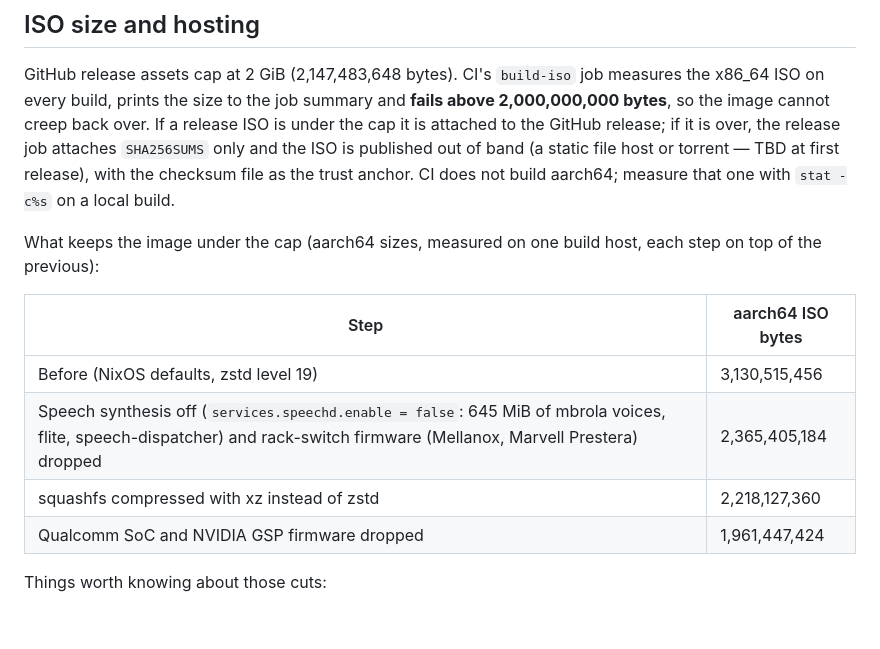
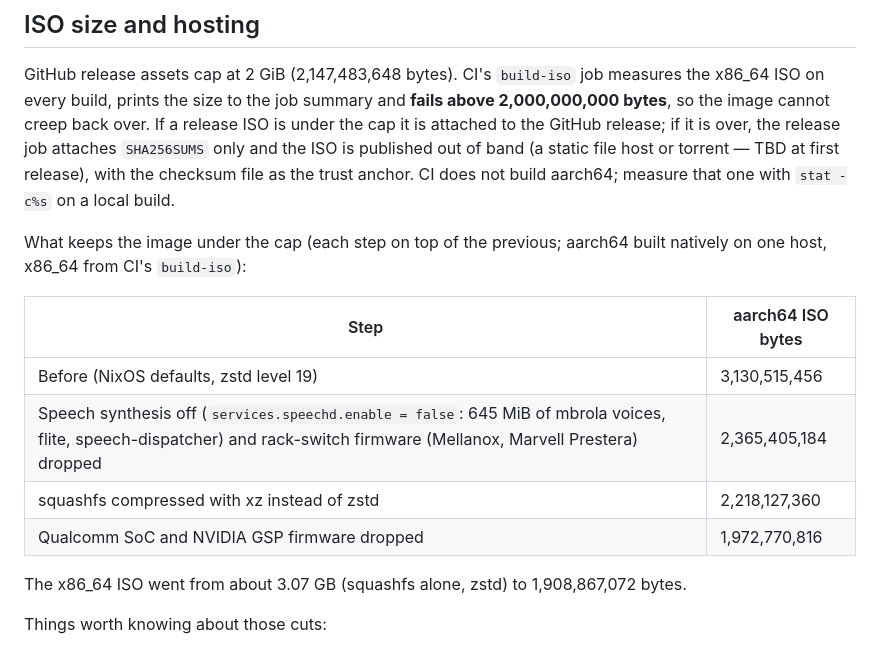
Before and after one commit to scoot-sh/scoot-iso, a Markdown page: README.md, the part around the change. Drawn GitHub-style; blank space fills up the shorter version.

Commit message:
docs(iso): record the final aarch64 and x86_64 sizes
The aarch64 row was measured before the Snapdragon firmware links fix;
rebuilt, it is 1,972,770,816 bytes. x86_64 is 1,908,867,072 bytes from
CI's build-iso on 565cb90. Docs only: the code tree is the one CI ran.

Co-Authored-By: Claude Sonnet 5.5 <noreply@anthropic.com>
Claude-Session: https://claude.ai/code/session_01Mq9wprmG44LChgSWEzrTzq

```diff
--- a/README.md
+++ b/README.md
@@ -245,15 +245,18 @@ host or torrent — TBD at first release), with the checksum file as the
 trust anchor. CI does not build aarch64; measure that one with
 `stat -c%s` on a local build.
 
-What keeps the image under the cap (aarch64 sizes, measured on one
-build host, each step on top of the previous):
+What keeps the image under the cap (each step on top of the previous;
+aarch64 built natively on one host, x86_64 from CI's `build-iso`):
 
 | Step | aarch64 ISO bytes |
 | --- | --- |
 | Before (NixOS defaults, zstd level 19) | 3,130,515,456 |
 | Speech synthesis off (`services.speechd.enable = false`: 645 MiB of mbrola voices, flite, speech-dispatcher) and rack-switch firmware (Mellanox, Marvell Prestera) dropped | 2,365,405,184 |
 | squashfs compressed with xz instead of zstd | 2,218,127,360 |
-| Qualcomm SoC and NVIDIA GSP firmware dropped | 1,961,447,424 |
+| Qualcomm SoC and NVIDIA GSP firmware dropped | 1,972,770,816 |
+
+The x86_64 ISO went from about 3.07 GB (squashfs alone, zstd) to
+1,908,867,072 bytes.
 
 Things worth knowing about those cuts:
 
```
